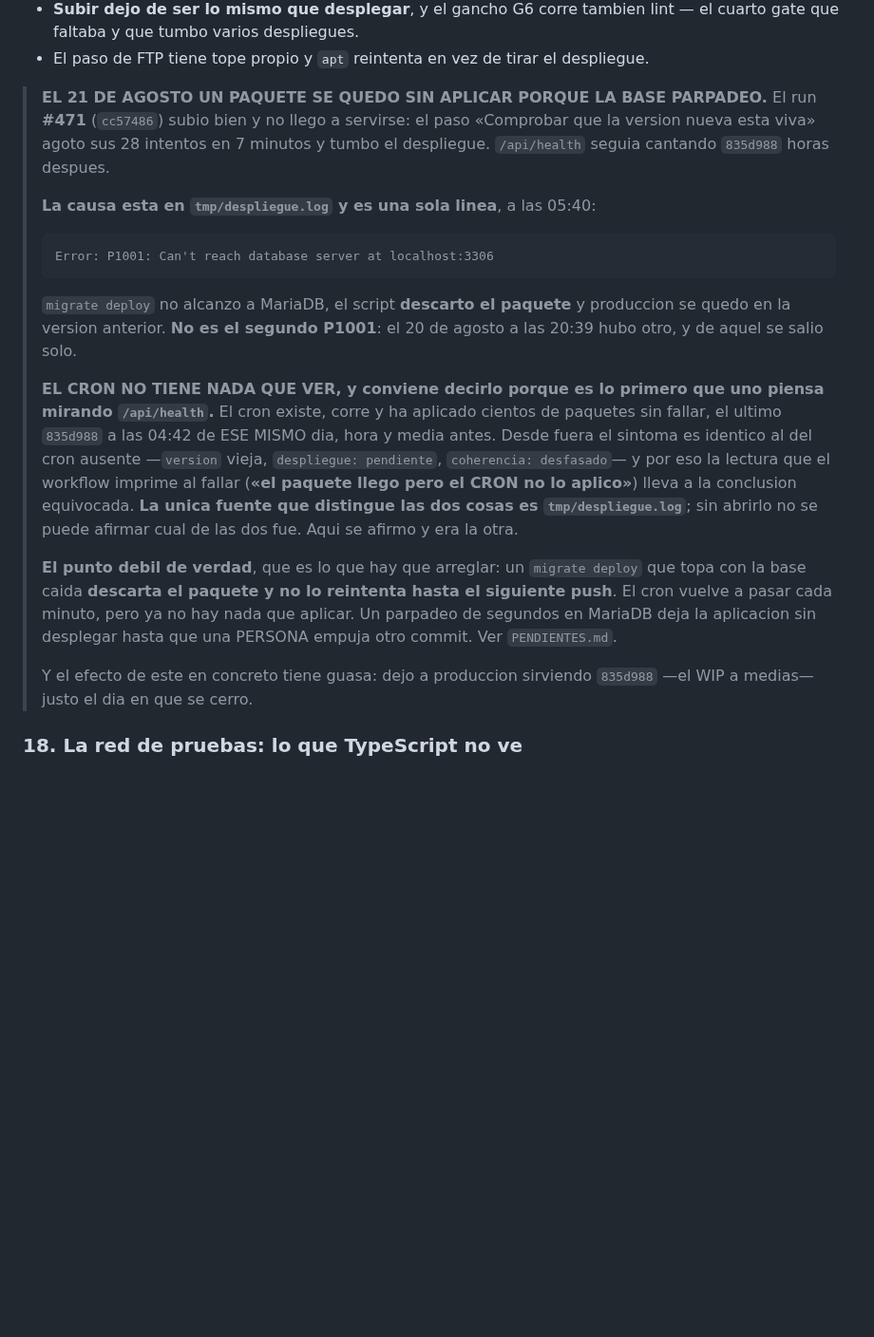
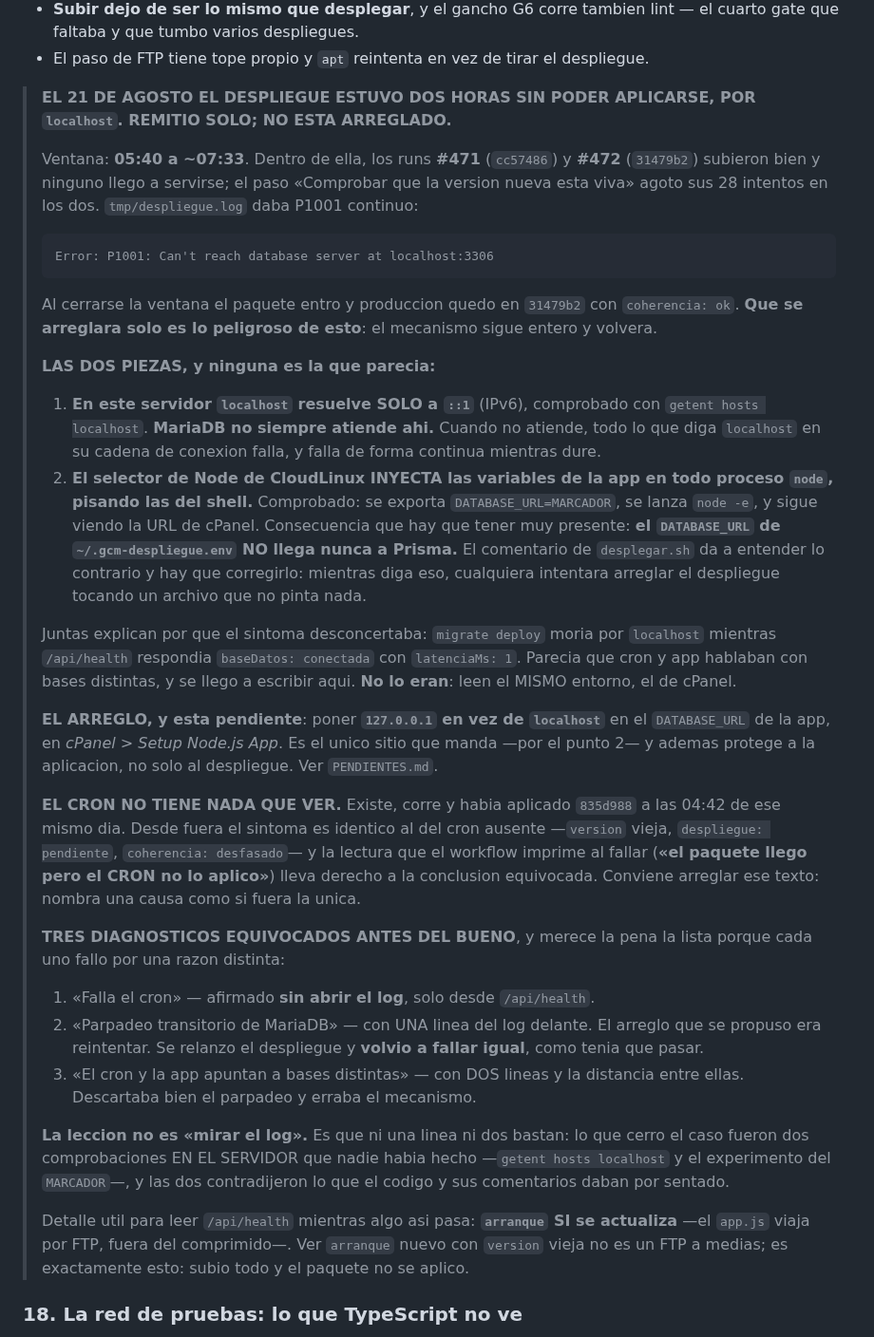
Before and after one commit to drcaceresruiz-glitch/gcm, a Markdown page: docs/ESTADO.md, the part around the change. Shown at 95% size. Rendered like a GitHub page; blank space fills up the shorter version.

````diff
--- a/docs/ESTADO.md
+++ b/docs/ESTADO.md
@@ -592,40 +592,73 @@ cerrada se llevaba por delante lo que se le pago a cada contratista.
 - El paso de FTP tiene tope propio y `apt` reintenta en vez de tirar el
   despliegue.
 
-> **EL 21 DE AGOSTO UN PAQUETE SE QUEDO SIN APLICAR PORQUE LA BASE PARPADEO.**
-> El run **#471** (`cc57486`) subio bien y no llego a servirse: el paso
-> «Comprobar que la version nueva esta viva» agoto sus 28 intentos en 7 minutos
-> y tumbo el despliegue. `/api/health` seguia cantando `835d988` horas despues.
->
-> **La causa esta en `tmp/despliegue.log` y es una sola linea**, a las 05:40:
+> **EL 21 DE AGOSTO EL DESPLIEGUE ESTUVO DOS HORAS SIN PODER APLICARSE, POR
+> `localhost`. REMITIO SOLO; NO ESTA ARREGLADO.**
+>
+> Ventana: **05:40 a ~07:33**. Dentro de ella, los runs **#471** (`cc57486`) y
+> **#472** (`31479b2`) subieron bien y ninguno llego a servirse; el paso
+> «Comprobar que la version nueva esta viva» agoto sus 28 intentos en los dos.
+> `tmp/despliegue.log` daba P1001 continuo:
 >
 > ```
 > Error: P1001: Can't reach database server at localhost:3306
 > ```
 >
-> `migrate deploy` no alcanzo a MariaDB, el script **descarto el paquete** y
-> produccion se quedo en la version anterior. **No es el segundo P1001**: el
-> 20 de agosto a las 20:39 hubo otro, y de aquel se salio solo.
->
-> **EL CRON NO TIENE NADA QUE VER, y conviene decirlo porque es lo primero que
-> uno piensa mirando `/api/health`.** El cron existe, corre y ha aplicado
-> cientos de paquetes sin fallar, el ultimo `835d988` a las 04:42 de ESE MISMO
-> dia, hora y media antes. Desde fuera el sintoma es identico al del cron
+> Al cerrarse la ventana el paquete entro y produccion quedo en `31479b2` con
+> `coherencia: ok`. **Que se arreglara solo es lo peligroso de esto**: el
+> mecanismo sigue entero y volvera.
+>
+> **LAS DOS PIEZAS, y ninguna es la que parecia:**
+>
+> 1. **En este servidor `localhost` resuelve SOLO a `::1`** (IPv6), comprobado
+>    con `getent hosts localhost`. **MariaDB no siempre atiende ahi.** Cuando no
+>    atiende, todo lo que diga `localhost` en su cadena de conexion falla, y
+>    falla de forma continua mientras dure.
+> 2. **El selector de Node de CloudLinux INYECTA las variables de la app en todo
+>    proceso `node`, pisando las del shell.** Comprobado: se exporta
+>    `DATABASE_URL=MARCADOR`, se lanza `node -e`, y sigue viendo la URL de
+>    cPanel. Consecuencia que hay que tener muy presente: **el `DATABASE_URL` de
+>    `~/.gcm-despliegue.env` NO llega nunca a Prisma.** El comentario de
+>    `desplegar.sh` da a entender lo contrario y hay que corregirlo: mientras
+>    diga eso, cualquiera intentara arreglar el despliegue tocando un archivo
+>    que no pinta nada.
+>
+> Juntas explican por que el sintoma desconcertaba: `migrate deploy` moria por
+> `localhost` mientras `/api/health` respondia `baseDatos: conectada` con
+> `latenciaMs: 1`. Parecia que cron y app hablaban con bases distintas, y se
+> llego a escribir aqui. **No lo eran**: leen el MISMO entorno, el de cPanel.
+>
+> **EL ARREGLO, y esta pendiente**: poner **`127.0.0.1` en vez de `localhost`**
+> en el `DATABASE_URL` de la app, en *cPanel > Setup Node.js App*. Es el unico
+> sitio que manda —por el punto 2— y ademas protege a la aplicacion, no solo al
+> despliegue. Ver `PENDIENTES.md`.
+>
+> **EL CRON NO TIENE NADA QUE VER.** Existe, corre y habia aplicado `835d988` a
+> las 04:42 de ese mismo dia. Desde fuera el sintoma es identico al del cron
 > ausente —`version` vieja, `despliegue: pendiente`, `coherencia: desfasado`— y
-> por eso la lectura que el workflow imprime al fallar (**«el paquete llego pero
-> el CRON no lo aplico»**) lleva a la conclusion equivocada. **La unica fuente
-> que distingue las dos cosas es `tmp/despliegue.log`**; sin abrirlo no se puede
-> afirmar cual de las dos fue. Aqui se afirmo y era la otra.
->
-> **El punto debil de verdad**, que es lo que hay que arreglar: un
-> `migrate deploy` que topa con la base caida **descarta el paquete y no lo
-> reintenta hasta el siguiente push**. El cron vuelve a pasar cada minuto, pero
-> ya no hay nada que aplicar. Un parpadeo de segundos en MariaDB deja la
-> aplicacion sin desplegar hasta que una PERSONA empuja otro commit. Ver
-> `PENDIENTES.md`.
->
-> Y el efecto de este en concreto tiene guasa: dejo a produccion sirviendo
-> `835d988` —el WIP a medias— justo el dia en que se cerro.
+> la lectura que el workflow imprime al fallar (**«el paquete llego pero el CRON
+> no lo aplico»**) lleva derecho a la conclusion equivocada. Conviene arreglar
+> ese texto: nombra una causa como si fuera la unica.
+>
+> **TRES DIAGNOSTICOS EQUIVOCADOS ANTES DEL BUENO**, y merece la pena la lista
+> porque cada uno fallo por una razon distinta:
+>
+> 1. «Falla el cron» — afirmado **sin abrir el log**, solo desde `/api/health`.
+> 2. «Parpadeo transitorio de MariaDB» — con UNA linea del log delante. El
+>    arreglo que se propuso era reintentar. Se relanzo el despliegue y **volvio
+>    a fallar igual**, como tenia que pasar.
+> 3. «El cron y la app apuntan a bases distintas» — con DOS lineas y la
+>    distancia entre ellas. Descartaba bien el parpadeo y erraba el mecanismo.
+>
+> **La leccion no es «mirar el log».** Es que ni una linea ni dos bastan: lo que
+> cerro el caso fueron dos comprobaciones EN EL SERVIDOR que nadie habia hecho
+> —`getent hosts localhost` y el experimento del `MARCADOR`—, y las dos
+> contradijeron lo que el codigo y sus comentarios daban por sentado.
+>
+> Detalle util para leer `/api/health` mientras algo asi pasa: **`arranque` SI
+> se actualiza** —el `app.js` viaja por FTP, fuera del comprimido—. Ver
+> `arranque` nuevo con `version` vieja no es un FTP a medias; es exactamente
+> esto: subio todo y el paquete no se aplico.
 
 ### 18. La red de pruebas: lo que TypeScript no ve
 
````
Also changed, not shown: docs/PENDIENTES.md (+53 -33 lines).
